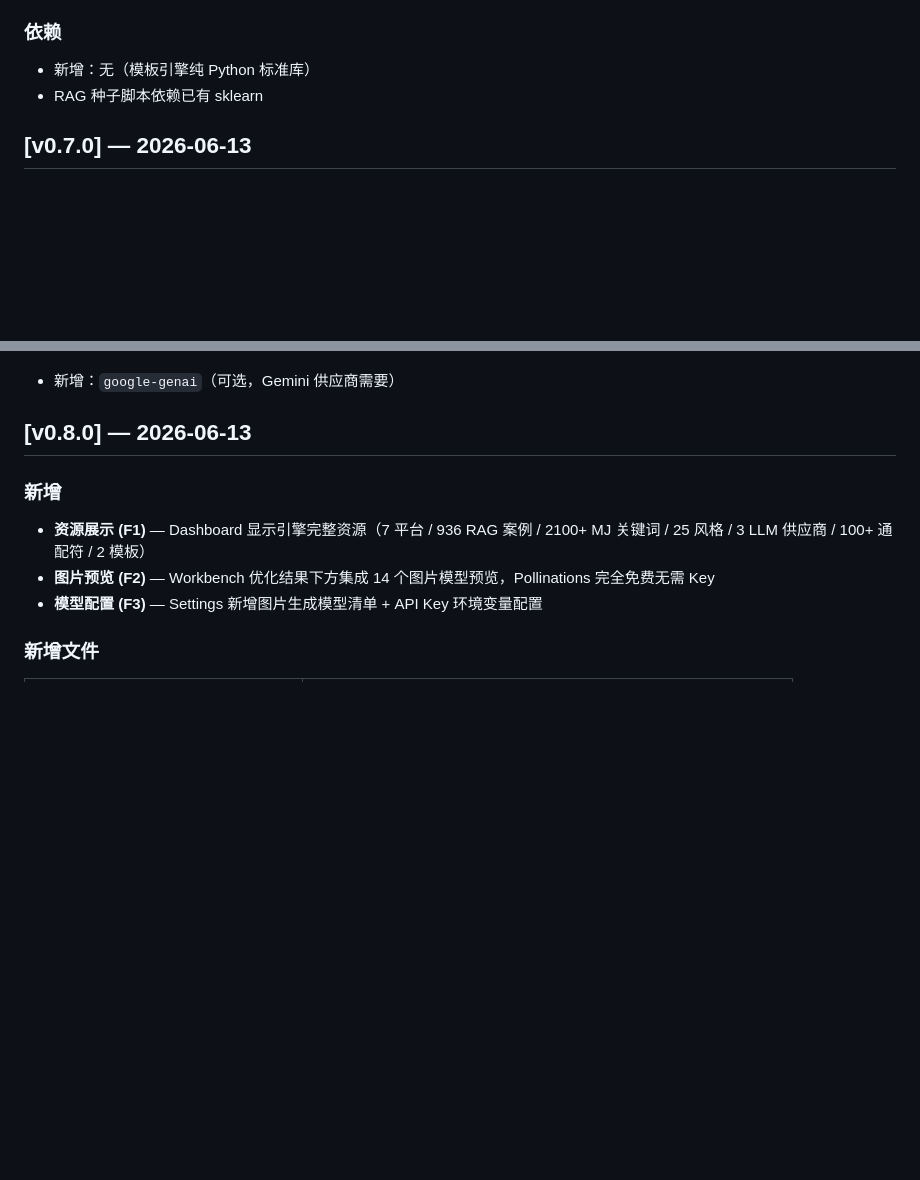
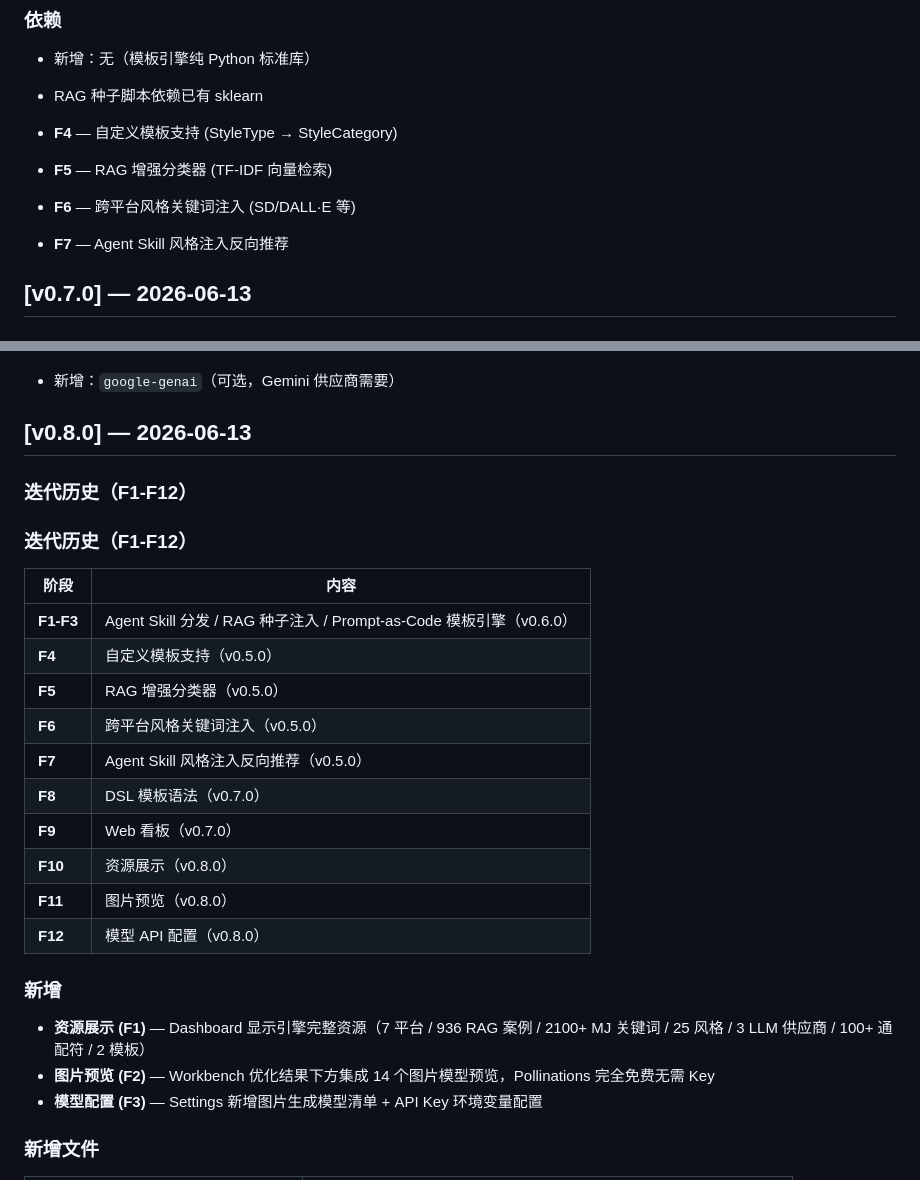
Before and after one commit to Colinchiu007/prompt-engine, a Markdown page: CHANGELOG.md, 2 parts joined by grey strips. GitHub-like rendering; blank space fills up the shorter version.

Commit message:
docs: final cross-doc sync (PRD version, CHANGELOG F1-F12, INTEGRATION test count)

```diff
--- a/CHANGELOG.md
+++ b/CHANGELOG.md
@@ -208,6 +208,11 @@
 - RAG 种子脚本依赖已有 sklearn
 
 
+- **F4** — 自定义模板支持 (StyleType → StyleCategory)
+- **F5** — RAG 增强分类器 (TF-IDF 向量检索)
+- **F6** — 跨平台风格关键词注入 (SD/DALL·E 等)
+- **F7** — Agent Skill 风格注入反向推荐
+
 ## [v0.7.0] — 2026-06-13
 
 ### 新增
@@ -253,6 +258,23 @@
 
 ## [v0.8.0] — 2026-06-13
 
+
+### 迭代历史（F1-F12）
+### 迭代历史（F1-F12）
+
+| 阶段 | 内容 |
+|------|------|
+| **F1-F3** | Agent Skill 分发 / RAG 种子注入 / Prompt-as-Code 模板引擎（v0.6.0） |
+| **F4** | 自定义模板支持（v0.5.0） |
+| **F5** | RAG 增强分类器（v0.5.0） |
+| **F6** | 跨平台风格关键词注入（v0.5.0） |
+| **F7** | Agent Skill 风格注入反向推荐（v0.5.0） |
+| **F8** | DSL 模板语法（v0.7.0） |
+| **F9** | Web 看板（v0.7.0） |
+| **F10** | 资源展示（v0.8.0） |
+| **F11** | 图片预览（v0.8.0） |
+| **F12** | 模型 API 配置（v0.8.0） |
+
 ### 新增
 
 - **资源展示 (F1)** — Dashboard 显示引擎完整资源（7 平台 / 936 RAG 案例 / 2100+ MJ 关键词 / 25 风格 / 3 LLM 供应商 / 100+ 通配符 / 2 模板）
```
Also changed, not shown: docs/INTEGRATION.md (+4 -0 lines), docs/PRD.md (+1 -1 lines).
